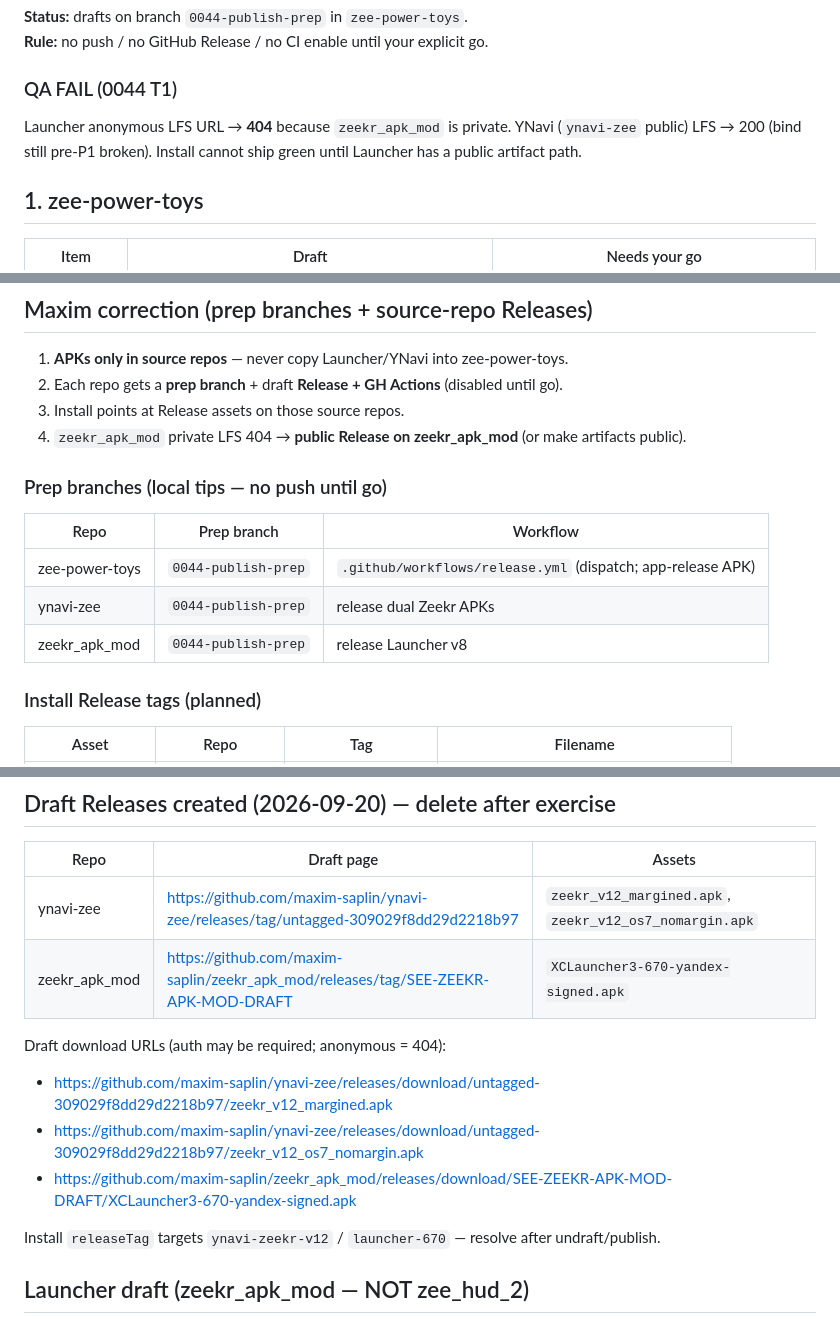
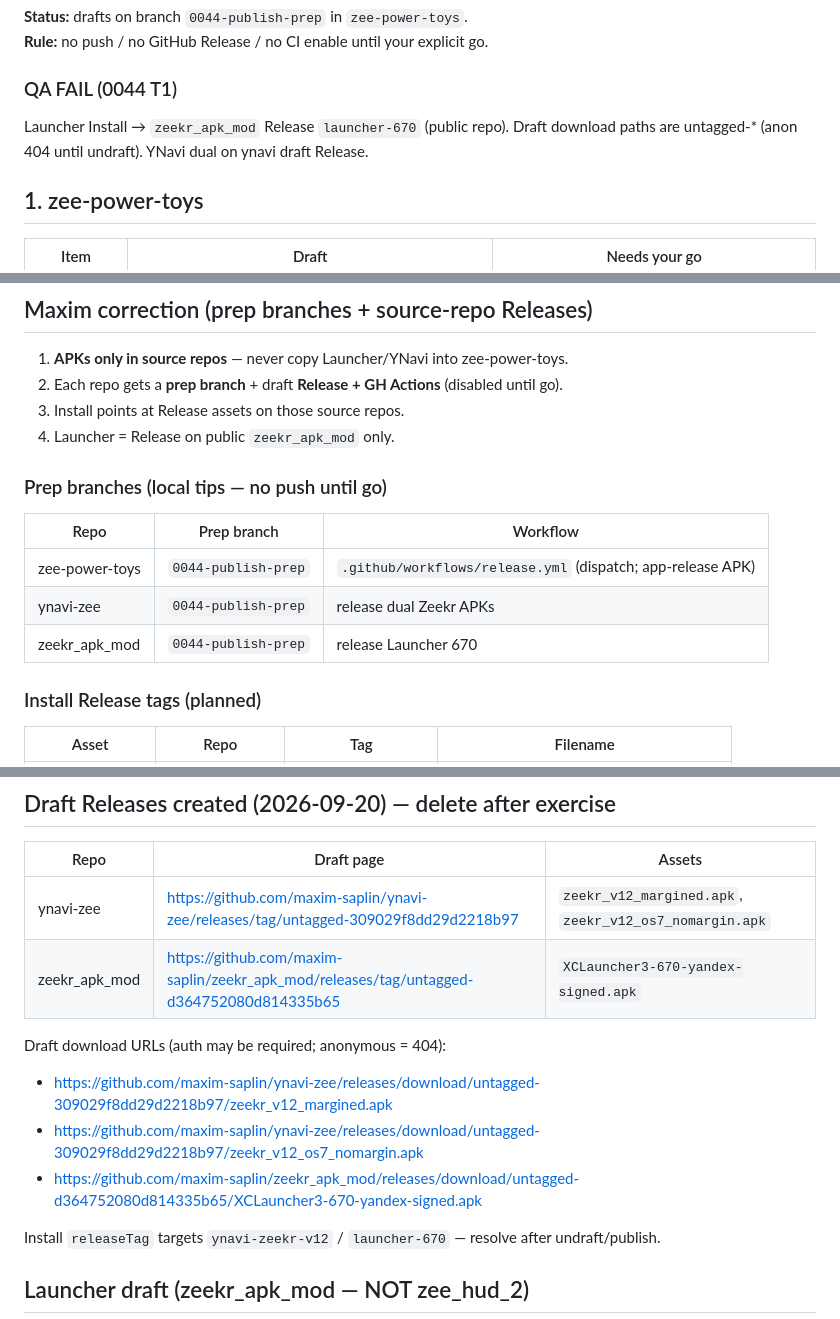
Before and after one commit to maxim-saplin/zee-power-toys, a Markdown page: docs/publish/0044-notes-for-maxim.md, 3 parts joined by grey strips. Rendered like a GitHub page.

```diff
--- a/docs/publish/0044-notes-for-maxim.md
+++ b/docs/publish/0044-notes-for-maxim.md
@@ -7,7 +7,7 @@
 
 ### QA FAIL (0044 T1)
 
-Launcher anonymous LFS URL → **404** because `zeekr_apk_mod` is private. YNavi (`ynavi-zee` public) LFS → 200 (bind still pre-P1 broken). Install cannot ship green until Launcher has a public artifact path.
+Launcher Install → `zeekr_apk_mod` Release `launcher-670` (public repo). Draft download paths are untagged-* (anon 404 until undraft). YNavi dual on ynavi draft Release.
 
 ## 1. zee-power-toys
 
@@ -70,7 +70,7 @@ flutter build apk --release -PuseAospDebugKey=true
 1. **APKs only in source repos** — never copy Launcher/YNavi into zee-power-toys.
 2. Each repo gets a **prep branch** + draft **Release + GH Actions** (disabled until go).
 3. Install points at Release assets on those source repos.
-4. `zeekr_apk_mod` private LFS 404 → **public Release on zeekr_apk_mod** (or make artifacts public).
+4. Launcher = Release on public `zeekr_apk_mod` only.
 
 ### Prep branches (local tips — no push until go)
 
@@ -78,7 +78,7 @@ flutter build apk --release -PuseAospDebugKey=true
 |------|-------------|----------|
 | zee-power-toys | `0044-publish-prep` | `.github/workflows/release.yml` (dispatch; app-release APK) |
 | ynavi-zee | `0044-publish-prep` | release dual Zeekr APKs |
-| zeekr_apk_mod | `0044-publish-prep` | release Launcher v8 |
+| zeekr_apk_mod | `0044-publish-prep` | release Launcher 670 |
 
 ### Install Release tags (planned)
 
@@ -104,13 +104,13 @@ See sibling NOTES on ynavi-zee / zeekr_apk_mod `0044-publish-prep`.
 | Repo | Draft page | Assets |
 |------|------------|--------|
 | ynavi-zee | https://github.com/maxim-saplin/ynavi-zee/releases/tag/untagged-309029f8dd29d2218b97 | `zeekr_v12_margined.apk`, `zeekr_v12_os7_nomargin.apk` |
-| zeekr_apk_mod | https://github.com/maxim-saplin/zeekr_apk_mod/releases/tag/SEE-ZEEKR-APK-MOD-DRAFT | `XCLauncher3-670-yandex-signed.apk` |
+| zeekr_apk_mod | https://github.com/maxim-saplin/zeekr_apk_mod/releases/tag/untagged-d364752080d814335b65 | `XCLauncher3-670-yandex-signed.apk` |
 
 Draft download URLs (auth may be required; anonymous = 404):
 
 - https://github.com/maxim-saplin/ynavi-zee/releases/download/untagged-309029f8dd29d2218b97/zeekr_v12_margined.apk
 - https://github.com/maxim-saplin/ynavi-zee/releases/download/untagged-309029f8dd29d2218b97/zeekr_v12_os7_nomargin.apk
-- https://github.com/maxim-saplin/zeekr_apk_mod/releases/download/SEE-ZEEKR-APK-MOD-DRAFT/XCLauncher3-670-yandex-signed.apk
+- https://github.com/maxim-saplin/zeekr_apk_mod/releases/download/untagged-d364752080d814335b65/XCLauncher3-670-yandex-signed.apk
 
 Install `releaseTag` targets `ynavi-zeekr-v12` / `launcher-670` — resolve after undraft/publish.
 
```
Also changed, not shown: README.md (+1 -1 lines).
